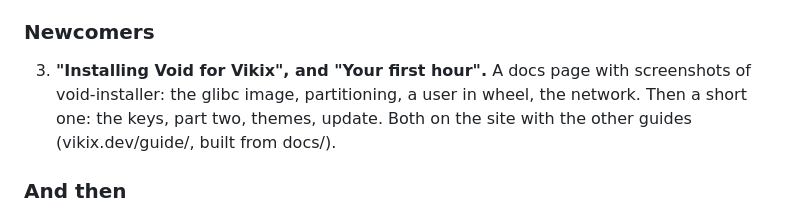
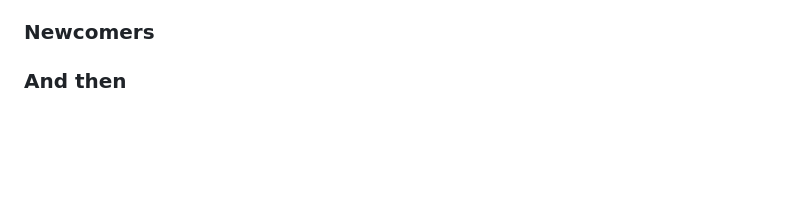
Before and after one commit to vukini/vikix, a Markdown page: TODO.md, the part around the change. GitHub-like rendering; blank space fills up the shorter version.

```diff
--- a/TODO.md
+++ b/TODO.md
@@ -8,7 +8,6 @@ Built in this order: newcomers first, then the rest (the AI items have shipped;
 
 ### Newcomers
 
-3. **"Installing Void for Vikix", and "Your first hour".** A docs page with screenshots of void-installer: the glibc image, partitioning, a user in wheel, the network. Then a short one: the keys, part two, themes, update. Both on the site with the other guides (vikix.dev/guide/, built from docs/).
 
 ### And then
 
```
Also changed, not shown: docs/first-hour.md (+2 -0 lines), docs/install-void.md (+4 -1 lines), docs/shots/vikix-first-login.png (added), docs/shots/vikix-installed.png (added), 1 other file.
